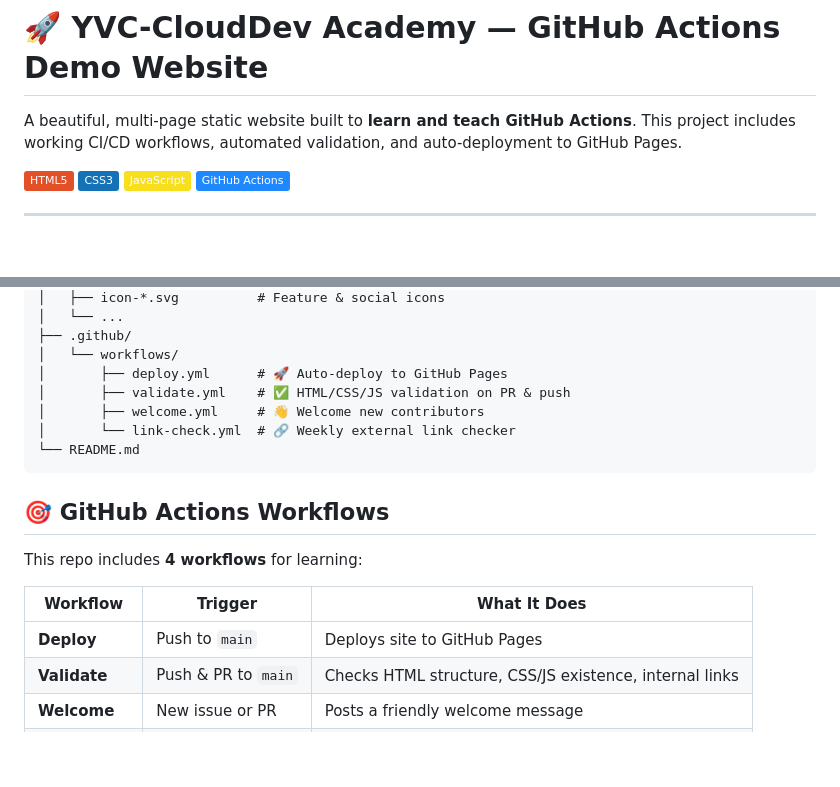
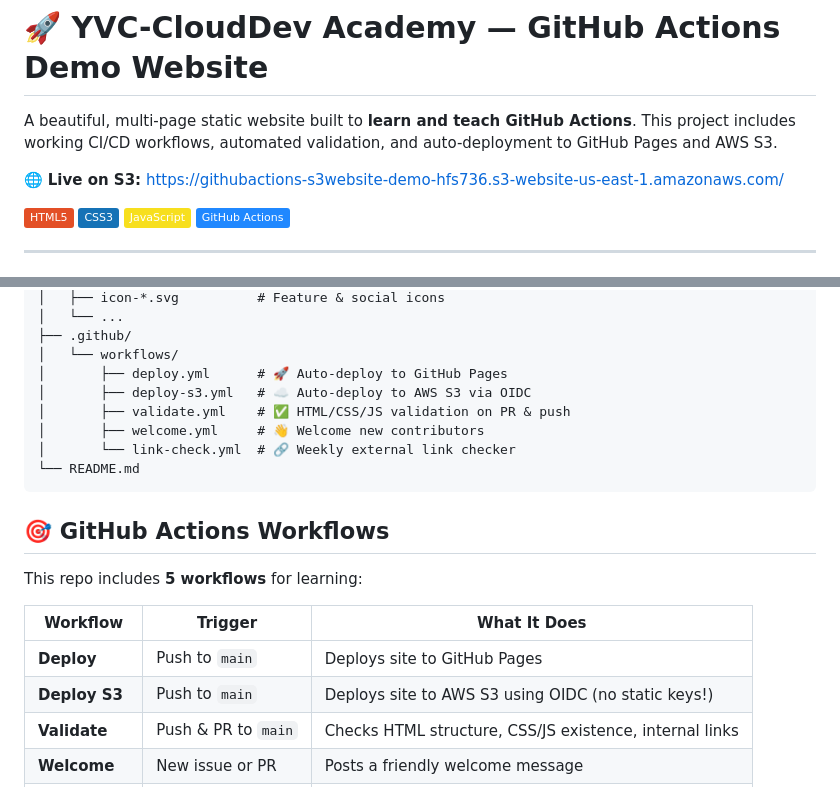
Before and after one commit to YVC-CloudDev/CloudFront-StaticWebsite-Bar, a Markdown page: README.md, 2 parts joined by grey strips. GitHub-like rendering; badges without logos; blank space fills up the shorter version.

Commit message:
Add S3 website URL and deploy-s3 workflow to README

```diff
--- a/README.md
+++ b/README.md
@@ -1,6 +1,8 @@
 # 🚀 YVC-CloudDev Academy — GitHub Actions Demo Website
 
-A beautiful, multi-page static website built to **learn and teach GitHub Actions**. This project includes working CI/CD workflows, automated validation, and auto-deployment to GitHub Pages.
+A beautiful, multi-page static website built to **learn and teach GitHub Actions**. This project includes working CI/CD workflows, automated validation, and auto-deployment to GitHub Pages and AWS S3.
+
+🌐 **Live on S3:** [https://githubactions-s3website-demo-hfs736.s3-website-us-east-1.amazonaws.com/](https://githubactions-s3website-demo-hfs736.s3-website-us-east-1.amazonaws.com/)
 
 ![HTML](https://img.shields.io/badge/HTML5-E34F26?style=flat&logo=html5&logoColor=white)
 ![CSS](https://img.shields.io/badge/CSS3-1572B6?style=flat&logo=css3&logoColor=white)
@@ -37,6 +39,7 @@ A beautiful, multi-page static website built to **learn and teach GitHub Actions
 ├── .github/
 │   └── workflows/
 │       ├── deploy.yml      # 🚀 Auto-deploy to GitHub Pages
+│       ├── deploy-s3.yml   # ☁️ Auto-deploy to AWS S3 via OIDC
 │       ├── validate.yml    # ✅ HTML/CSS/JS validation on PR & push
 │       ├── welcome.yml     # 👋 Welcome new contributors
 │       └── link-check.yml  # 🔗 Weekly external link checker
@@ -45,11 +48,12 @@ A beautiful, multi-page static website built to **learn and teach GitHub Actions
 
 ## 🎯 GitHub Actions Workflows
 
-This repo includes **4 workflows** for learning:
+This repo includes **5 workflows** for learning:
 
 | Workflow | Trigger | What It Does |
 |----------|---------|-------------|
 | **Deploy** | Push to `main` | Deploys site to GitHub Pages |
+| **Deploy S3** | Push to `main` | Deploys site to AWS S3 using OIDC (no static keys!) |
 | **Validate** | Push & PR to `main` | Checks HTML structure, CSS/JS existence, internal links |
 | **Welcome** | New issue or PR | Posts a friendly welcome message |
 | **Link Check** | Weekly (Monday) | Validates all external URLs aren't broken |
```
